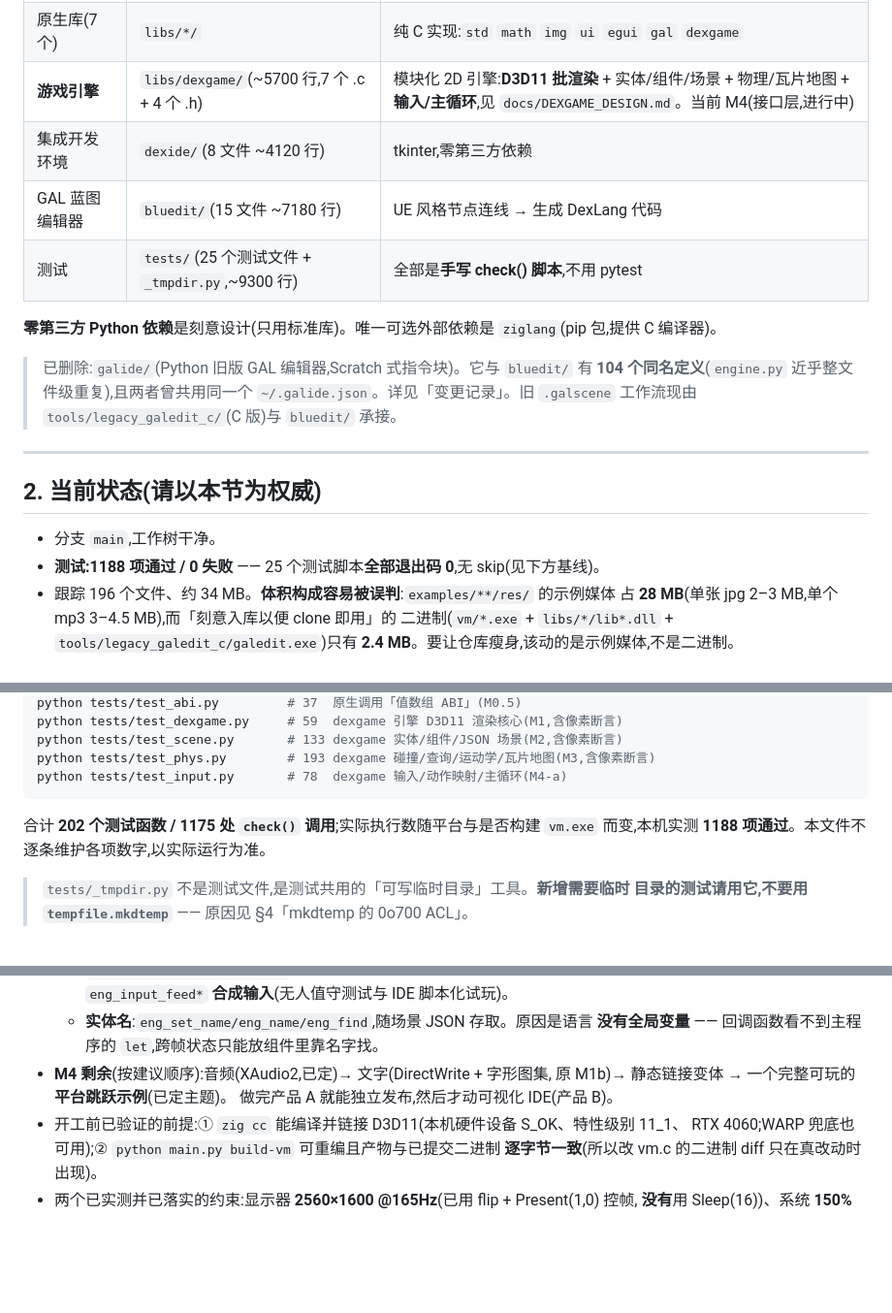
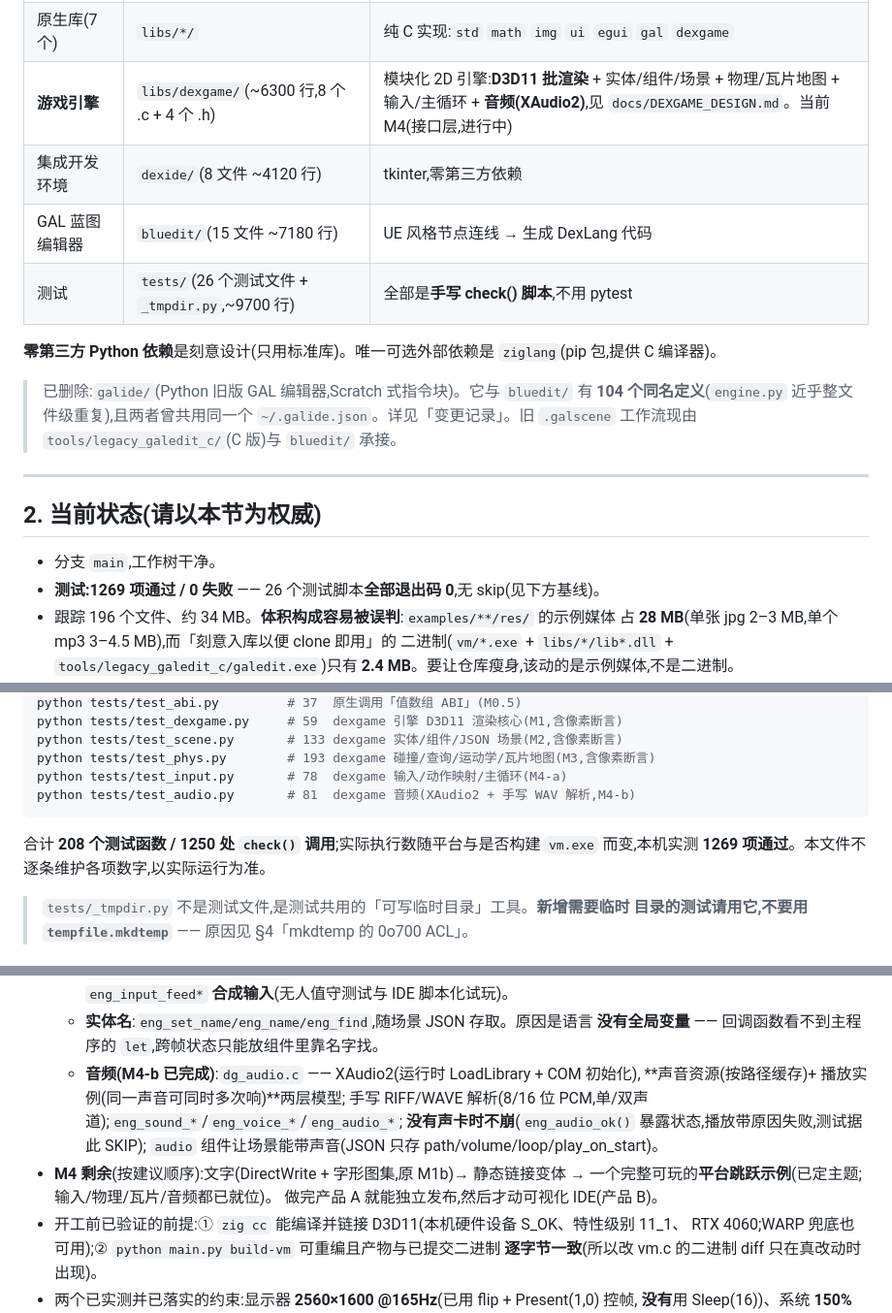
Before and after one commit to 114514name/DEXCODE, a Markdown page: AGENTS.md, 3 parts joined by grey strips. Shown at 97% size. Rendered like a GitHub page; blank space fills up the shorter version.

````diff
--- a/AGENTS.md
+++ b/AGENTS.md
@@ -29,10 +29,10 @@
 | 调试用 Python VM | `dexlang/pyvm.py`(~580 行) | 与 C VM 语义一致的参照实现,IDE 断点/单步靠它 |
 | C 字节码解释器 | `vm/vm.c`(单文件 ~1650 行) | 含原生 FFI(P0–P3 的内存模型改动与值数组 ABI 都在这里) |
 | 原生库(7 个) | `libs/*/` | 纯 C 实现:`std` `math` `img` `ui` `egui` `gal` `dexgame` |
-| **游戏引擎** | `libs/dexgame/`(~5700 行,7 个 .c + 4 个 .h) | 模块化 2D 引擎:**D3D11 批渲染** + 实体/组件/场景 + 物理/瓦片地图 + **输入/主循环**,见 `docs/DEXGAME_DESIGN.md`。当前 M4(接口层,进行中) |
+| **游戏引擎** | `libs/dexgame/`(~6300 行,8 个 .c + 4 个 .h) | 模块化 2D 引擎:**D3D11 批渲染** + 实体/组件/场景 + 物理/瓦片地图 + 输入/主循环 + **音频(XAudio2)**,见 `docs/DEXGAME_DESIGN.md`。当前 M4(接口层,进行中) |
 | 集成开发环境 | `dexide/`(8 文件 ~4120 行) | tkinter,零第三方依赖 |
 | GAL 蓝图编辑器 | `bluedit/`(15 文件 ~7180 行) | UE 风格节点连线 → 生成 DexLang 代码 |
-| 测试 | `tests/`(25 个测试文件 + `_tmpdir.py`,~9300 行) | 全部是**手写 check() 脚本**,不用 pytest |
+| 测试 | `tests/`(26 个测试文件 + `_tmpdir.py`,~9700 行) | 全部是**手写 check() 脚本**,不用 pytest |
 
 **零第三方 Python 依赖**是刻意设计(只用标准库)。唯一可选外部依赖是
 `ziglang`(pip 包,提供 C 编译器)。
@@ -47,7 +47,7 @@
 ## 2. 当前状态(请以本节为权威)
 
 - 分支 `main`,工作树干净。
-- **测试:1188 项通过 / 0 失败** —— 25 个测试脚本**全部退出码 0**,无 skip(见下方基线)。
+- **测试:1269 项通过 / 0 失败** —— 26 个测试脚本**全部退出码 0**,无 skip(见下方基线)。
 - 跟踪 196 个文件、约 34 MB。**体积构成容易被误判**:`examples/**/res/` 的示例媒体
   占 **28 MB**(单张 jpg 2–3 MB,单个 mp3 3–4.5 MB),而「刻意入库以便 clone 即用」的
   二进制(`vm/*.exe` + `libs/*/lib*.dll` + `tools/legacy_galedit_c/galedit.exe`)只有
@@ -86,10 +86,11 @@ python tests/test_dexgame.py     # 59  dexgame 引擎 D3D11 渲染核心(M1,含
 python tests/test_scene.py       # 133 dexgame 实体/组件/JSON 场景(M2,含像素断言)
 python tests/test_phys.py        # 193 dexgame 碰撞/查询/运动学/瓦片地图(M3,含像素断言)
 python tests/test_input.py       # 78  dexgame 输入/动作映射/主循环(M4-a)
+python tests/test_audio.py       # 81  dexgame 音频(XAudio2 + 手写 WAV 解析,M4-b)
 ```
 
-合计 **202 个测试函数 / 1175 处 `check()` 调用**;实际执行数随平台与是否构建
-`vm.exe` 而变,本机实测 **1188 项通过**。本文件不逐条维护各项数字,以实际运行为准。
+合计 **208 个测试函数 / 1250 处 `check()` 调用**;实际执行数随平台与是否构建
+`vm.exe` 而变,本机实测 **1269 项通过**。本文件不逐条维护各项数字,以实际运行为准。
 
 > `tests/_tmpdir.py` 不是测试文件,是测试共用的「可写临时目录」工具。**新增需要临时
 > 目录的测试请用它,不要用 `tempfile.mkdtemp`** —— 原因见 §4「mkdtemp 的 0o700 ACL」。
@@ -368,8 +374,13 @@ PowerShell 5.1 会把 UTF-8 内容按 GBK 解读后再按 UTF-8 写出,导致中
     边沿检测,以及 `eng_input_feed*` **合成输入**(无人值守测试与 IDE 脚本化试玩)。
   - **实体名**:`eng_set_name/eng_name/eng_find`,随场景 JSON 存取。原因是语言
     **没有全局变量** —— 回调函数看不到主程序的 `let`,跨帧状态只能放组件里靠名字找。
-- **M4 剩余**(按建议顺序):音频(XAudio2,已定)→ 文字(DirectWrite + 字形图集,
-  原 M1b)→ 静态链接变体 → 一个完整可玩的**平台跳跃示例**(已定主题)。
+  - **音频(M4-b 已完成)**:`dg_audio.c` —— XAudio2(运行时 LoadLibrary + COM 初始化),
+    **声音资源(按路径缓存)+ 播放实例(同一声音可同时多次响)**两层模型;
+    手写 RIFF/WAVE 解析(8/16 位 PCM,单/双声道);`eng_sound_*`/`eng_voice_*`/`eng_audio_*`;
+    **没有声卡时不崩**(`eng_audio_ok()` 暴露状态,播放带原因失败,测试据此 SKIP);
+    `audio` 组件让场景能带声音(JSON 只存 path/volume/loop/play_on_start)。
+- **M4 剩余**(按建议顺序):文字(DirectWrite + 字形图集,原 M1b)→ 静态链接变体 →
+  一个完整可玩的**平台跳跃示例**(已定主题;输入/物理/瓦片/音频都已就位)。
   做完产品 A 就能独立发布,然后才动可视化 IDE(产品 B)。
 - 开工前已验证的前提:① `zig cc` 能编译并链接 D3D11(本机硬件设备 S_OK、特性级别 11_1、
   RTX 4060;WARP 兜底也可用);② `python main.py build-vm` 可重编且产物与已提交二进制
````
Also changed, not shown: other parts of AGENTS.md (+5 -0 lines), docs/DEXGAME_DESIGN.md (+26 -0 lines).
